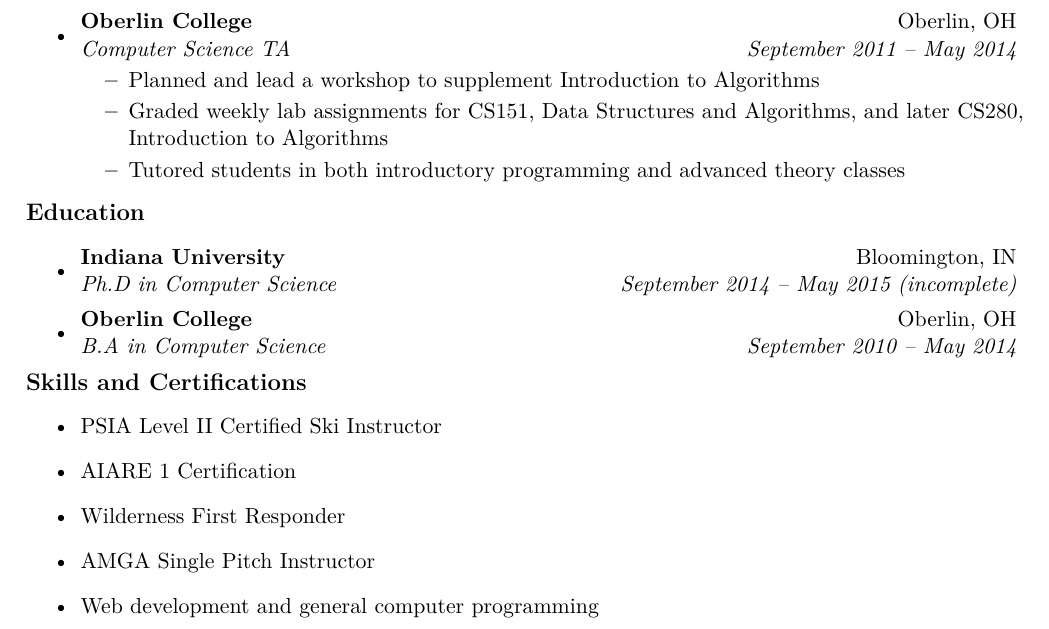
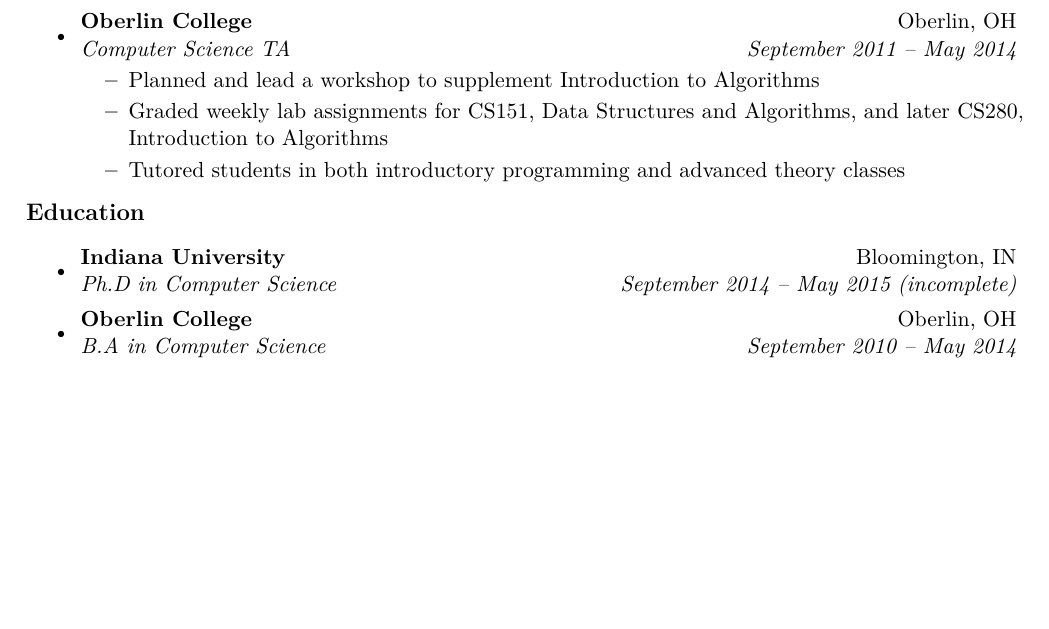
Before and after one commit to peter-fogg/peter-fogg.com, a LaTeX CV (resume/resume.tex): part of page 2 of 2, cut so that both start at the same text, the shorter picture padded with empty space. Compiled offline with XeLaTeX.

Commit message:
Comment out certs info.

```diff
--- a/resume/resume.tex
+++ b/resume/resume.tex
@@ -130,12 +130,12 @@
   \ressubheading{Oberlin College}{Oberlin, OH}{B.A in Computer Science}{September 2010 -- May 2014}
 \end{itemize}
 
-\resheading{Skills and Certifications}
-\begin{itemize}
-\item PSIA Level II Certified Ski Instructor
-\item AIARE 1 Certification
-\item Wilderness First Responder
-\item AMGA Single Pitch Instructor
-\item Web development and general computer programming
-\end{itemize}
+%% \resheading{Skills and Certifications}
+%% \begin{itemize}
+%% \item PSIA Level II Certified Ski Instructor
+%% \item AIARE 2 Certification
+%% \item Wilderness First Responder
+%% \item AMGA Single Pitch Instructor
+%% \item Web development and general computer programming
+%% \end{itemize}
 \end{document}
```
